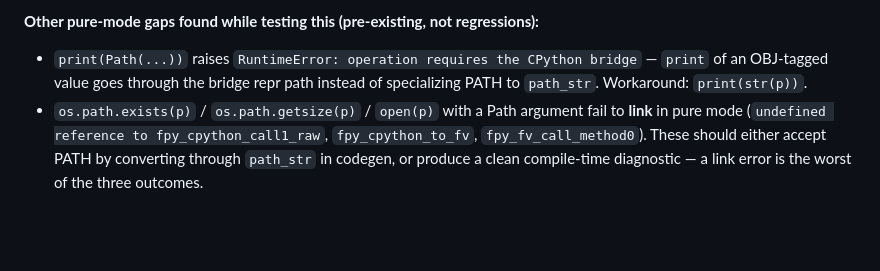
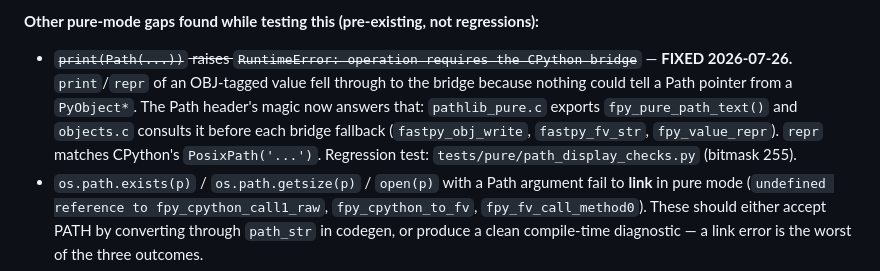
Before and after one commit to inhahe/fastpy, a Markdown page: known-issues.md, the part around the change. Rendered like a GitHub page; blank space fills up the shorter version.

Commit message:
docs: mark the print(Path) pure-mode gap fixed
Co-Authored-By: Claude Opus 4.6 <noreply@anthropic.com>

```diff
--- a/known-issues.md
+++ b/known-issues.md
@@ -731,9 +731,14 @@ checks → `ok == 1023`, no RuntimeError) and on-target: the SlateOS
 
 **Other pure-mode gaps found while testing this (pre-existing, not
 regressions):**
-- `print(Path(...))` raises `RuntimeError: operation requires the CPython
-  bridge` — `print` of an OBJ-tagged value goes through the bridge repr path
-  instead of specializing PATH to `path_str`. Workaround: `print(str(p))`.
+- ~~`print(Path(...))` raises `RuntimeError: operation requires the CPython
+  bridge`~~ — **FIXED 2026-07-26.** `print`/`repr` of an OBJ-tagged value fell
+  through to the bridge because nothing could tell a Path pointer from a
+  `PyObject*`. The Path header's magic now answers that: `pathlib_pure.c`
+  exports `fpy_pure_path_text()` and `objects.c` consults it before each bridge
+  fallback (`fastpy_obj_write`, `fastpy_fv_str`, `fpy_value_repr`). `repr`
+  matches CPython's `PosixPath('...')`. Regression test:
+  `tests/pure/path_display_checks.py` (bitmask 255).
 - `os.path.exists(p)` / `os.path.getsize(p)` / `open(p)` with a Path argument
   fail to **link** in pure mode (`undefined reference to fpy_cpython_call1_raw`,
   `fpy_cpython_to_fv`, `fpy_fv_call_method0`). These should either accept PATH
```
